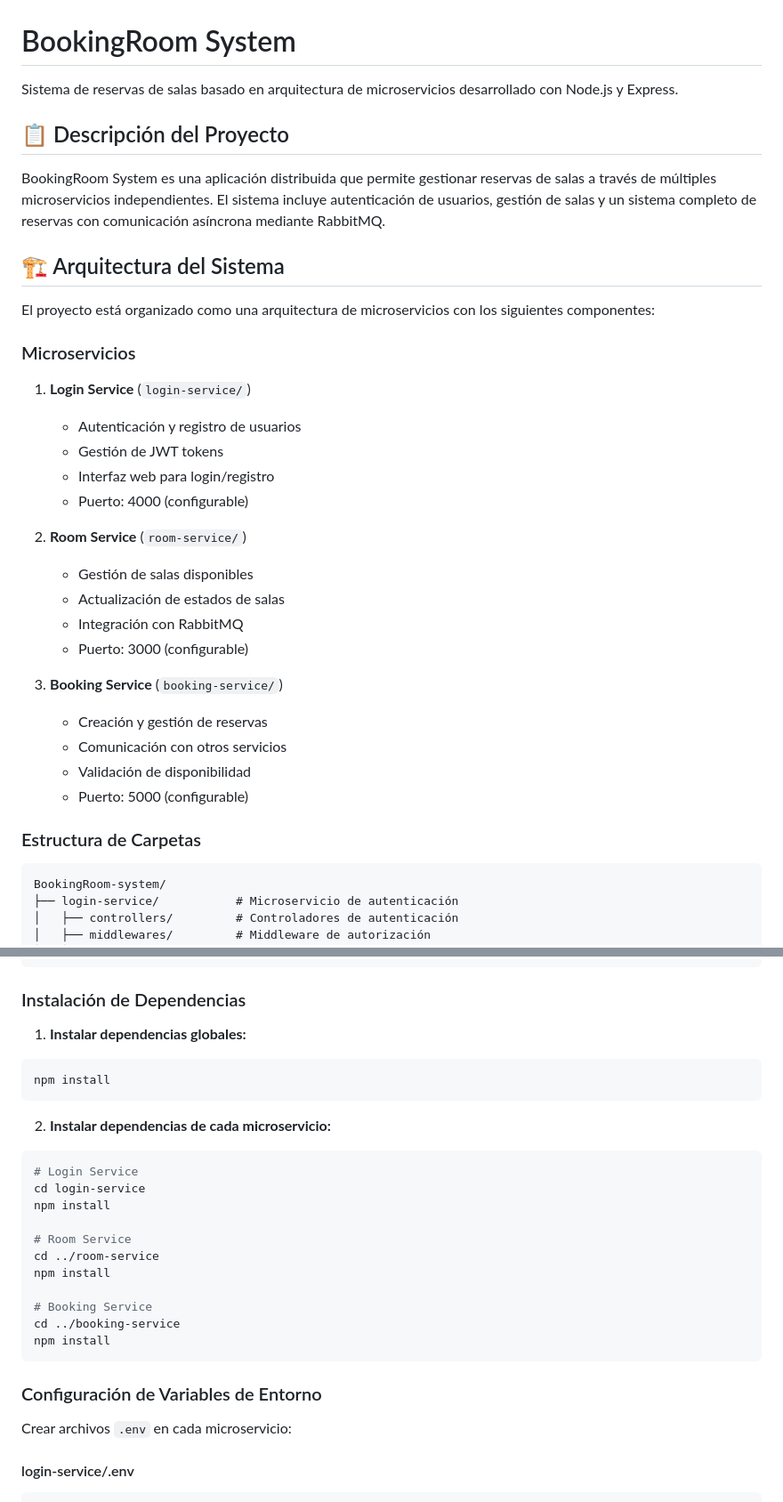
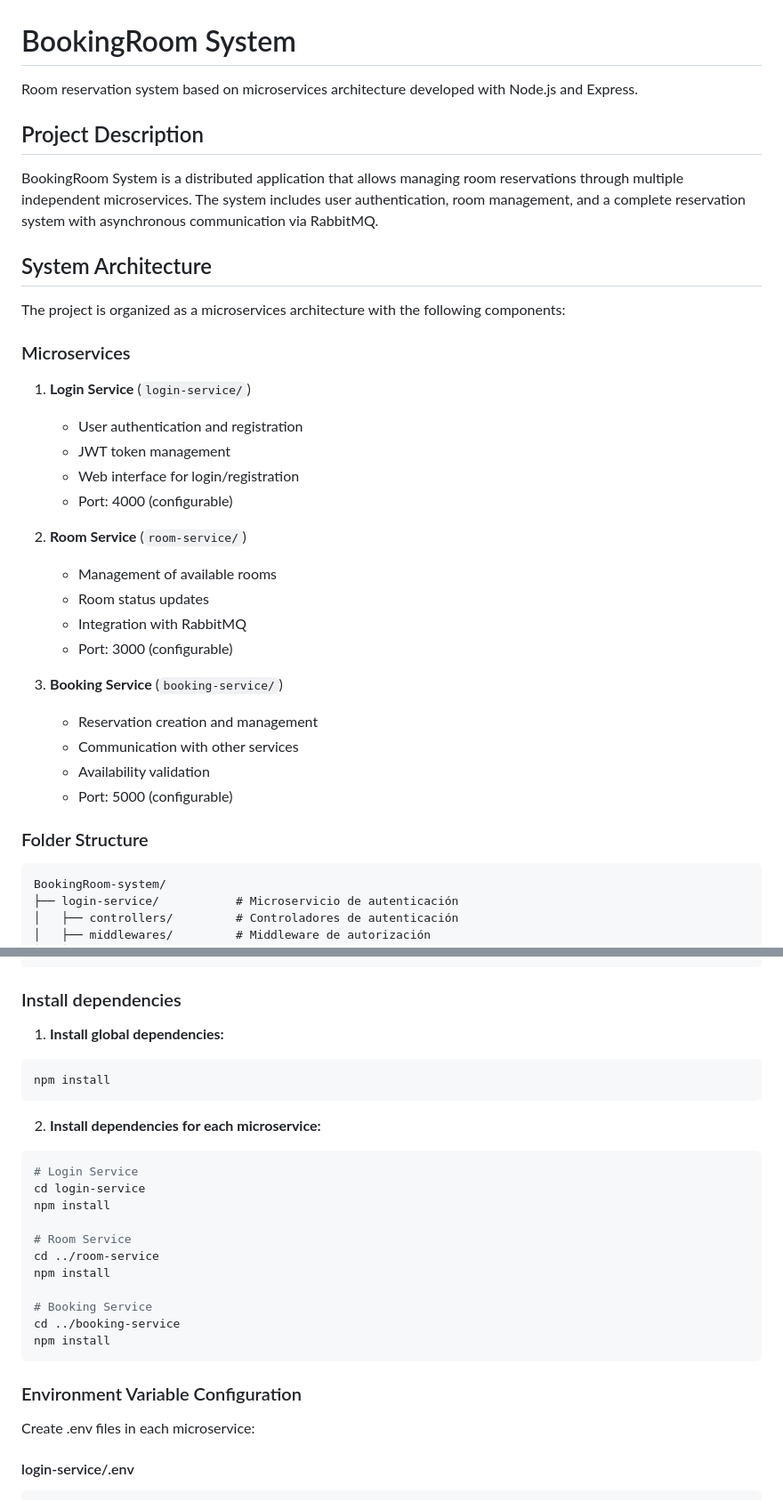
Before and after one commit to Maggiove13/BookingRoom-system, a Markdown page: README.md, 2 parts joined by grey strips. Shown: that part at 89% size. GitHub-like rendering.

````diff
--- a/README.md
+++ b/README.md
@@ -1,36 +1,36 @@
 # BookingRoom System
 
-Sistema de reservas de salas basado en arquitectura de microservicios desarrollado con Node.js y Express.
+Room reservation system based on microservices architecture developed with Node.js and Express.
 
-## 📋 Descripción del Proyecto
+## Project Description
 
-BookingRoom System es una aplicación distribuida que permite gestionar reservas de salas a través de múltiples microservicios independientes. El sistema incluye autenticación de usuarios, gestión de salas y un sistema completo de reservas con comunicación asíncrona mediante RabbitMQ.
+BookingRoom System is a distributed application that allows managing room reservations through multiple independent microservices. The system includes user authentication, room management, and a complete reservation system with asynchronous communication via RabbitMQ.
 
-## 🏗️ Arquitectura del Sistema
+## System Architecture
 
-El proyecto está organizado como una arquitectura de microservicios con los siguientes componentes:
+The project is organized as a microservices architecture with the following components:
 
-### Microservicios
+### Microservices
 
 1. **Login Service** (`login-service/`)
-   - Autenticación y registro de usuarios
-   - Gestión de JWT tokens
-   - Interfaz web para login/registro
-   - Puerto: 4000 (configurable)
+   - User authentication and registration
+   - JWT token management
+   - Web interface for login/registration
+   - Port: 4000 (configurable)
 
 2. **Room Service** (`room-service/`)
-   - Gestión de salas disponibles
-   - Actualización de estados de salas
-   - Integración con RabbitMQ
-   - Puerto: 3000 (configurable)
+   - Management of available rooms
+   - Room status updates
+   - Integration with RabbitMQ
+   - Port: 3000 (configurable)
 
 3. **Booking Service** (`booking-service/`)
-   - Creación y gestión de reservas
-   - Comunicación con otros servicios
-   - Validación de disponibilidad
-   - Puerto: 5000 (configurable)
+   - Reservation creation and management
+   - Communication with other services
+   - Availability validation
+   - Port: 5000 (configurable)
 
-### Estructura de Carpetas
+### Folder Structure
 
 ```
 BookingRoom-system/
@@ -110,14 +98,14 @@ git clone <URL_DEL_REPOSITORIO>
 cd BookingRoom-system
 ```
 
-### Instalación de Dependencias
+### Install dependencies
 
-1. **Instalar dependencias globales:**
+1. **Install global dependencies:**
 ```bash
 npm install
 ```
 
-2. **Instalar dependencias de cada microservicio:**
+2. **Install dependencies for each microservice:**
 ```bash
 # Login Service
 cd login-service
@@ -132,9 +120,9 @@ cd ../booking-service
 npm install
 ```
 
-### Configuración de Variables de Entorno
+### Environment Variable Configuration
 
-Crear archivos `.env` en cada microservicio:
+Create .env files in each microservice:
 
 #### login-service/.env
 ```env
````
Also changed, not shown: other parts of README.md (+40 -87 lines).
